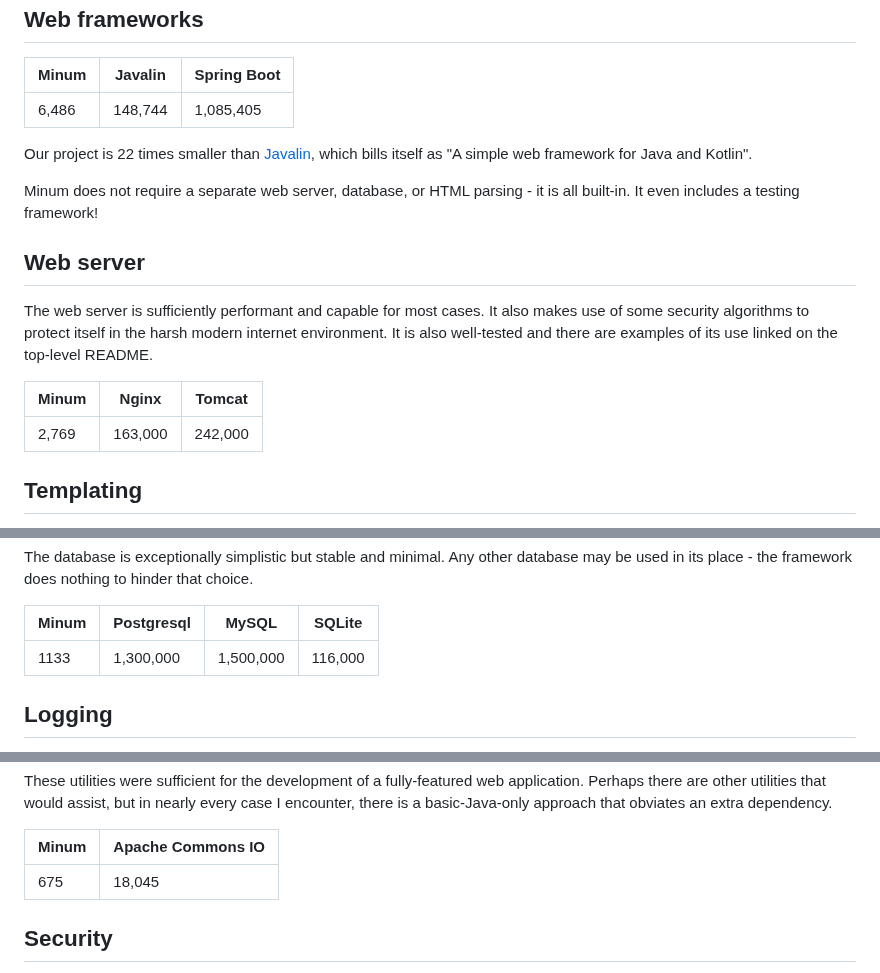
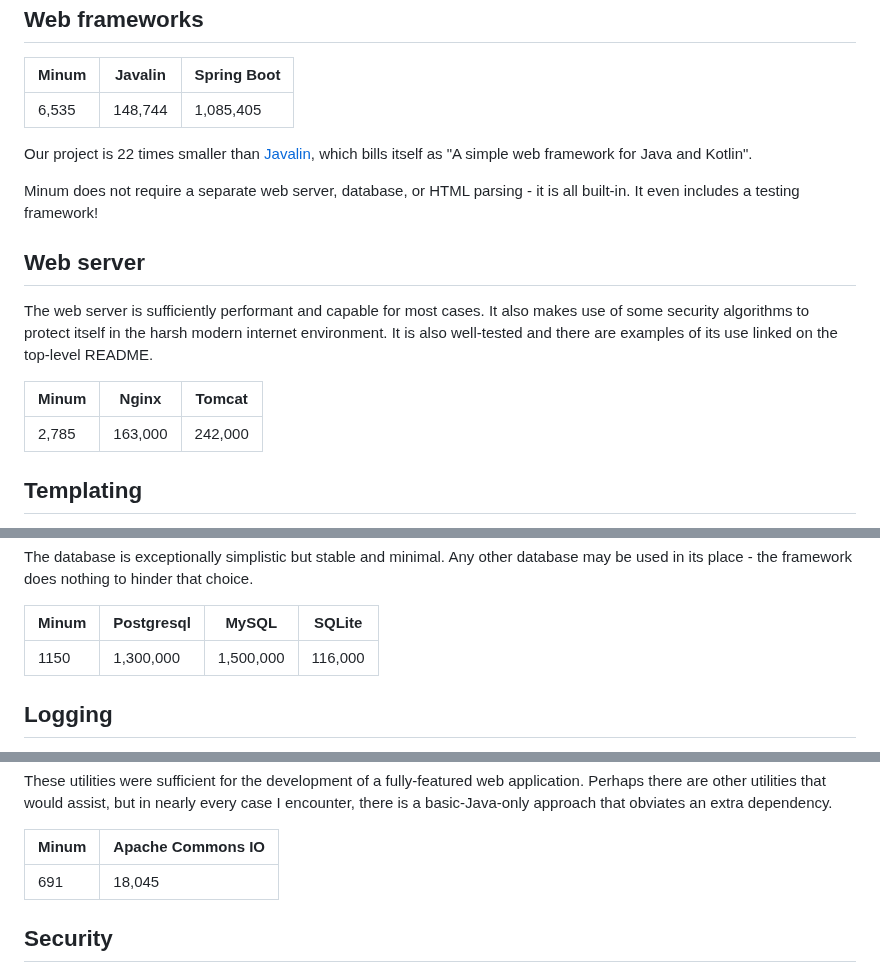
Before and after one commit to byronka/minum, a Markdown page: docs/size_comparisons.md, 3 parts joined by grey strips. GitHub-like rendering.

Commit message:
Update line counts

```diff
--- a/docs/size_comparisons.md
+++ b/docs/size_comparisons.md
@@ -28,7 +28,7 @@ Web frameworks
 
 | Minum | Javalin | Spring Boot |
 |-------|---------|-------------|
-| 6,486 | 148,744 | 1,085,405   |
+| 6,535 | 148,744 | 1,085,405   |
 
 
 Our project is 22 times smaller than [Javalin](https://javalin.io/),
@@ -48,7 +48,7 @@ are examples of its use linked on the top-level README.
 
 | Minum | Nginx   | Tomcat  |
 |-------|---------|---------|
-| 2,769 | 163,000 | 242,000 |
+| 2,785 | 163,000 | 242,000 |
 
 
 Templating
@@ -75,7 +75,7 @@ to hinder that choice.
 
 | Minum | Postgresql | MySQL     | SQLite  |
 |-------|------------|-----------|---------|
-| 1133  | 1,300,000  | 1,500,000 | 116,000 |
+| 1150   | 1,300,000  | 1,500,000 | 116,000 |
 
 
 Logging
@@ -136,7 +136,7 @@ basic-Java-only approach that obviates an extra dependency.
 
 | Minum | Apache Commons IO |
 |-------|-------------------|
-| 675   | 18,045            |
+| 691   | 18,045            |
 
 
 Security
```
Also changed, not shown: 1 other file.
